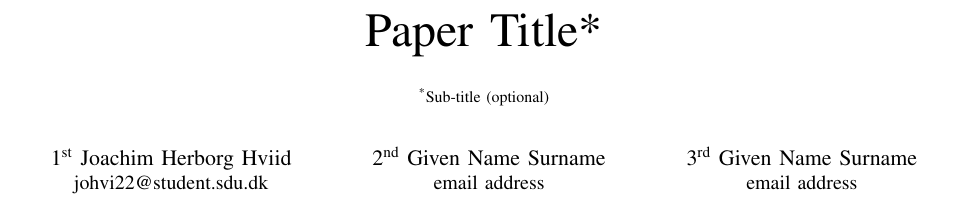
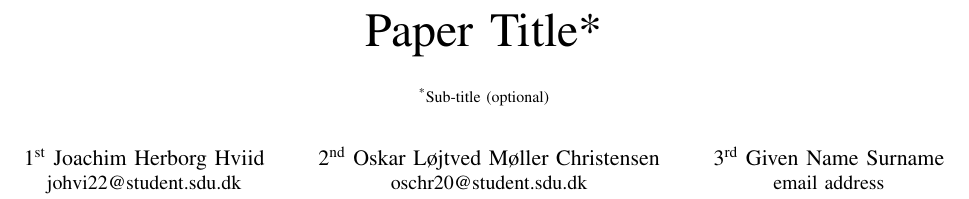
Before and after one commit to joachimhviid/game-ai-pcg, a LaTeX paper (report/main.tex): part of page 1 of 3, cut so that both start at the same text. Compiled offline with pdfLaTeX; a missing font is replaced by an installed copy or a similar font; a LaTeX package or settings file that is missing is left out.

Commit message:
Added own name

```diff
--- a/report/main.tex
+++ b/report/main.tex
@@ -22,8 +22,8 @@
 \author{\IEEEauthorblockN{1\textsuperscript{st} Joachim Herborg Hviid}
 \IEEEauthorblockA{johvi22@student.sdu.dk}
 \and
-\IEEEauthorblockN{2\textsuperscript{nd} Given Name Surname}
-\IEEEauthorblockA{email address}
+\IEEEauthorblockN{2\textsuperscript{nd} Oskar Løjtved Møller Christensen}
+\IEEEauthorblockA{oschr20@student.sdu.dk}
 \and
 \IEEEauthorblockN{3\textsuperscript{rd} Given Name Surname}
 \IEEEauthorblockA{email address}
```
